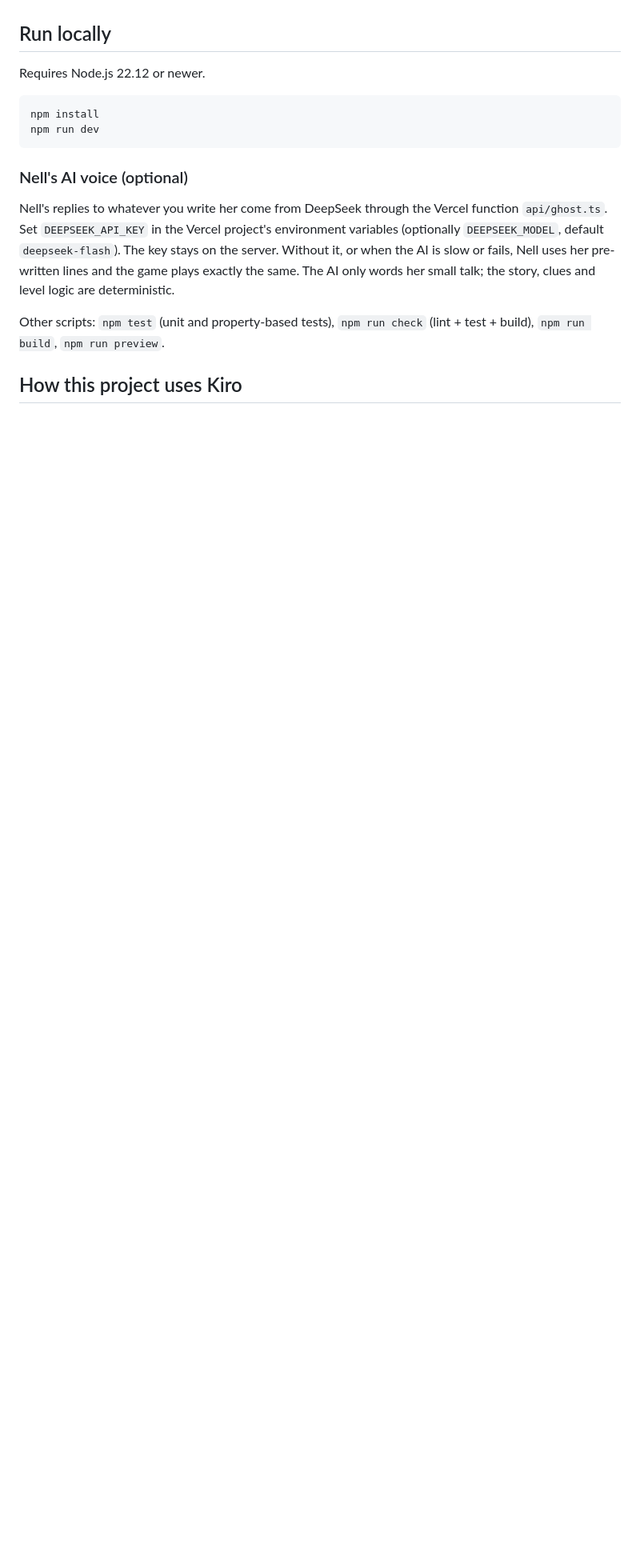
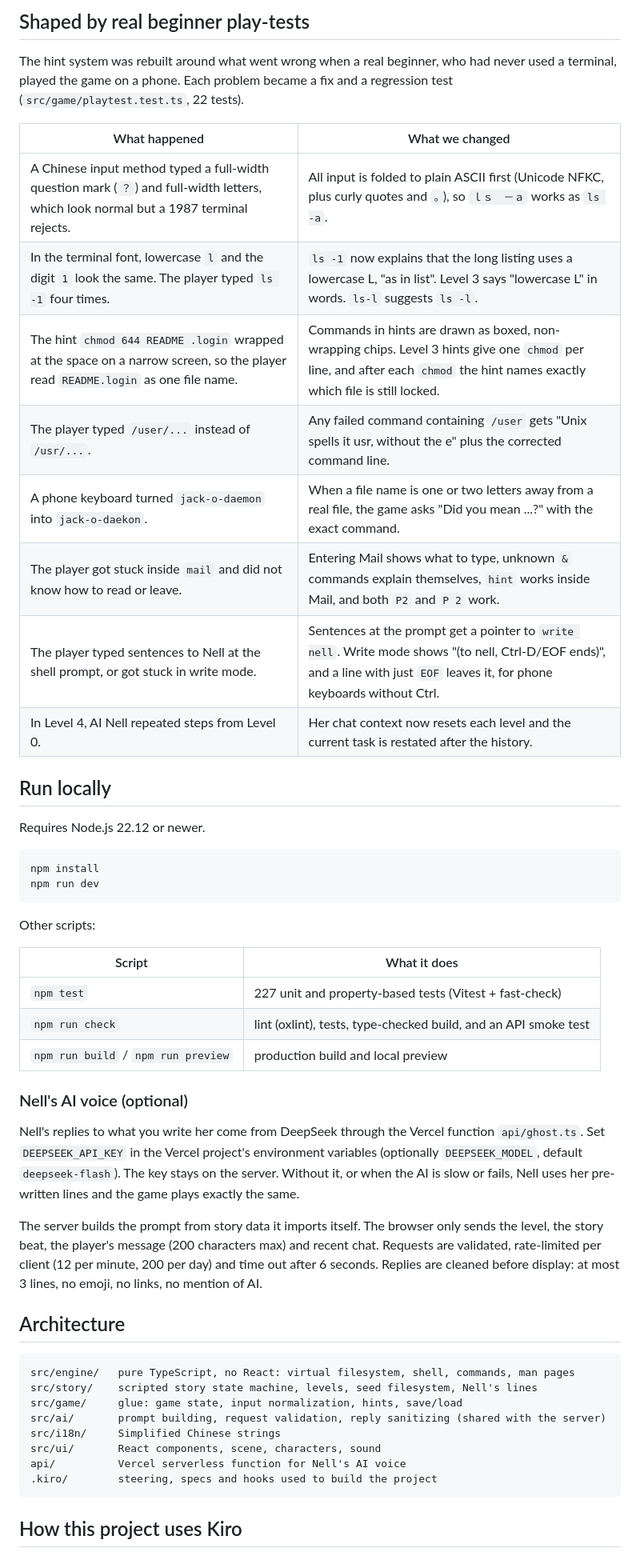
Before and after one commit to Hello-Lv-tu/hauntedserver-1987, a Markdown page: README.md, the part around one of its changes. Shown at 80% size. Drawn GitHub-style; blank space fills up the shorter version.

````diff
--- a/README.md
+++ b/README.md
@@ -72,3 +104,19 @@ you are eaten, a chime for new spells. All synthesized with Web Audio.
+## Shaped by real beginner play-tests
+
+The hint system was rebuilt around what went wrong when a real beginner, who
+had never used a terminal, played the game on a phone. Each problem became a
+fix and a regression test (`src/game/playtest.test.ts`, 22 tests).
+
+| What happened | What we changed |
+|---|---|
+| A Chinese input method typed a full-width question mark (`？`) and full-width letters, which look normal but a 1987 terminal rejects. | All input is folded to plain ASCII first (Unicode NFKC, plus curly quotes and `。`), so `ｌｓ　－ａ` works as `ls -a`. |
+| In the terminal font, lowercase `l` and the digit `1` look the same. The player typed `ls -1` four times. | `ls -1` now explains that the long listing uses a lowercase L, "as in list". Level 3 says "lowercase L" in words. `ls-l` suggests `ls -l`. |
+| The hint `chmod 644 README .login` wrapped at the space on a narrow screen, so the player read `README.login` as one file name. | Commands in hints are drawn as boxed, non-wrapping chips. Level 3 hints give one `chmod` per line, and after each `chmod` the hint names exactly which file is still locked. |
+| The player typed `/user/...` instead of `/usr/...`. | Any failed command containing `/user` gets "Unix spells it usr, without the e" plus the corrected command line. |
+| A phone keyboard turned `jack-o-daemon` into `jack-o-daekon`. | When a file name is one or two letters away from a real file, the game asks "Did you mean ...?" with the exact command. |
+| The player got stuck inside `mail` and did not know how to read or leave. | Entering Mail shows what to type, unknown `&` commands explain themselves, `hint` works inside Mail, and both `P2` and `P 2` work. |
+| The player typed sentences to Nell at the shell prompt, or got stuck in write mode. | Sentences at the prompt get a pointer to `write nell`. Write mode shows "(to nell, Ctrl-D/EOF ends)", and a line with just `EOF` leaves it, for phone keyboards without Ctrl. |
+| In Level 4, AI Nell repeated steps from Level 0. | Her chat context now resets each level and the current task is restated after the history. |
 
 ## Run locally
 
@@ -79,17 +127,40 @@ npm install
 npm run dev
 ```
 
+Other scripts:
+
+| Script | What it does |
+|---|---|
+| `npm test` | 227 unit and property-based tests (Vitest + fast-check) |
+| `npm run check` | lint (oxlint), tests, type-checked build, and an API smoke test |
+| `npm run build` / `npm run preview` | production build and local preview |
+
 ### Nell's AI voice (optional)
 
-Nell's replies to whatever you write her come from DeepSeek through the
-Vercel function `api/ghost.ts`. Set `DEEPSEEK_API_KEY` in the Vercel project's
+Nell's replies to what you write her come from DeepSeek through the Vercel
+function `api/ghost.ts`. Set `DEEPSEEK_API_KEY` in the Vercel project's
 environment variables (optionally `DEEPSEEK_MODEL`, default `deepseek-flash`).
 The key stays on the server. Without it, or when the AI is slow or fails, Nell
-uses her pre-written lines and the game plays exactly the same. The AI only
-words her small talk; the story, clues and level logic are deterministic.
+uses her pre-written lines and the game plays exactly the same.
 
-Other scripts: `npm test` (unit and property-based tests), `npm run check`
-(lint + test + build), `npm run build`, `npm run preview`.
+The server builds the prompt from story data it imports itself. The browser
+only sends the level, the story beat, the player's message (200 characters
+max) and recent chat. Requests are validated, rate-limited per client (12 per
+minute, 200 per day) and time out after 6 seconds. Replies are cleaned
+before display: at most 3 lines, no emoji, no links, no mention of AI.
+
+## Architecture
+
+```
+src/engine/   pure TypeScript, no React: virtual filesystem, shell, commands, man pages
+src/story/    scripted story state machine, levels, seed filesystem, Nell's lines
+src/game/     glue: game state, input normalization, hints, save/load
+src/ai/       prompt building, request validation, reply sanitizing (shared with the server)
+src/i18n/     Simplified Chinese strings
+src/ui/       React components, scene, characters, sound
+api/          Vercel serverless function for Nell's AI voice
+.kiro/        steering, specs and hooks used to build the project
+```
 
 ## How this project uses Kiro
 
````
Also changed, not shown: other parts of README.md (+76 -51 lines), docs/DEMO-SCRIPT.md (added, +61 -0 lines), docs/DEVPOST.md (added, +156 -0 lines), docs/KIRO.md (added, +159 -0 lines), docs/screenshots/ai-assistant.jpg (added), docs/screenshots/boss-cron.jpg (added), docs/screenshots/ending.jpg (added), docs/screenshots/machine-room.jpg (added), docs/screenshots/phishing-headers.jpg (added), docs/screenshots/scareware-popup.jpg (added), 1 other file.
